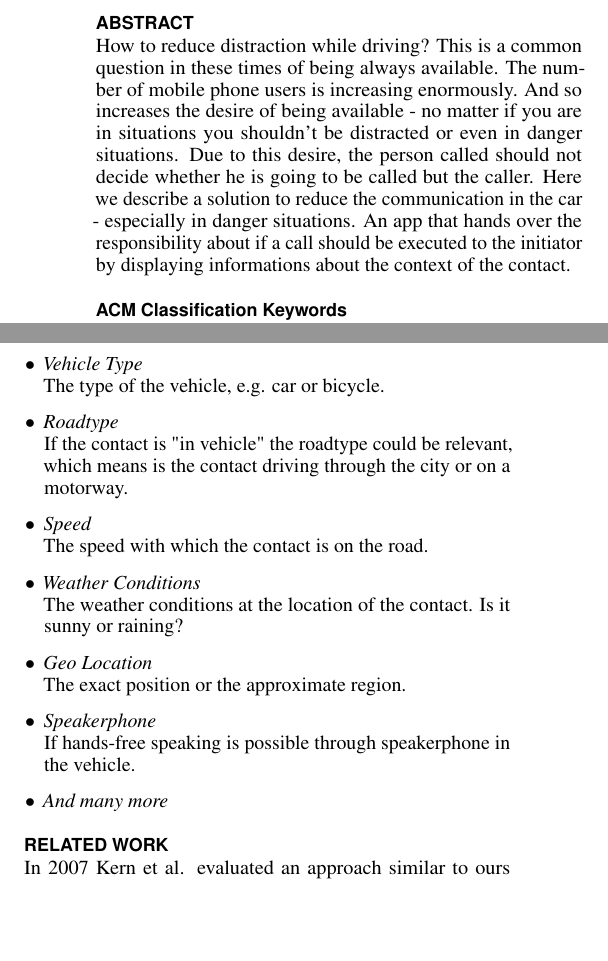
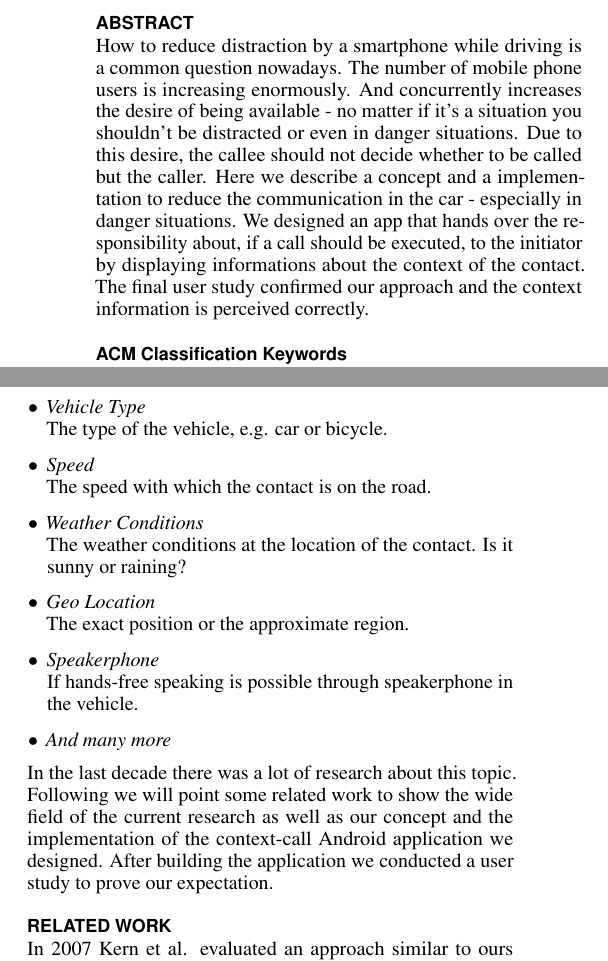
Before and after one commit to simonweiser/Paper, a LaTeX document (ATH_Paper_CCC.tex): two parts of the columns of page 1 of 5, joined at a grey line, cut so that both start at the same text, the shorter picture padded with empty space. Compiled offline with pdfLaTeX.

Commit message:
Abstract + Introduction Update

```diff
--- a/ATH_Paper_CCC.tex
+++ b/ATH_Paper_CCC.tex
@@ -169,7 +169,7 @@
 %5  relative to previous years. Abstracts should be about 150 %words and holdrios
 %  are required.
 %>>>>>>> Stashed changes:proceedings.tex
-How to reduce distraction while driving? This is a common question in these times of being always available. The number of mobile phone users is increasing enormously. And so increases the desire of being available - no matter if you are in situations you shouldn't be distracted or even in danger situations. Due to this desire, the person called should not decide whether he is going to be called but the caller. Here we describe a solution to reduce the communication in the car - especially in danger situations. An app that hands over the responsibility about if a call should be executed to the initiator by displaying informations about the context of the contact.
+How to reduce distraction by a smartphone while driving is a common question nowadays. The number of mobile phone users is increasing enormously. And concurrently increases the desire of being available - no matter if it's a situation you shouldn't be distracted or even in danger situations. Due to this desire, the callee should not decide whether to be called but the caller. Here we describe a concept and a implementation to reduce the communication in the car - especially in danger situations. We designed an app that hands over the responsibility about, if a call should be executed, to the initiator by displaying informations about the context of the contact. The final user study confirmed our approach and the context information is perceived correctly.
 
 \end{abstract}
 
@@ -195,8 +195,8 @@ Context information could be:
 	If the contact is driving or not.
 	\item \textit{Vehicle Type}\\
 	The type of the vehicle, e.g. car or bicycle.
-	\item \textit{Roadtype}\\
-	If the contact is "in vehicle" the roadtype could be relevant, which means is the contact driving through the city or on a motorway.
+%	\item \textit{Roadtype}\\
+%	If the contact is "in vehicle" the roadtype could be relevant, which means is the contact driving through the city or on a motorway.
 	\item \textit{Speed}\\
 	The speed with which the contact is on the road.
 	\item \textit{Weather Conditions}\\
@@ -207,6 +207,9 @@ Context information could be:
 	If hands-free speaking is possible through speakerphone in the vehicle.
 	\item \textit{And many more}
 \end{itemize}
+
+In the last decade there was a lot of research about this topic. Following we will point some related work to show the wide field of the current research as well as our concept and the implementation of the context-call Android application we designed. After building the application we conducted a user study to prove our expectation.
+
 
 \section{Related Work}
 %The problem of transfering the responsibility of a call to the initiator is to deliver the essential information to make a qualitative decision.
```
Also changed, not shown: ATH_Paper_CCC.pdf, ATH_Paper_CCC.tex (2 more changed lines), 1 other file.
